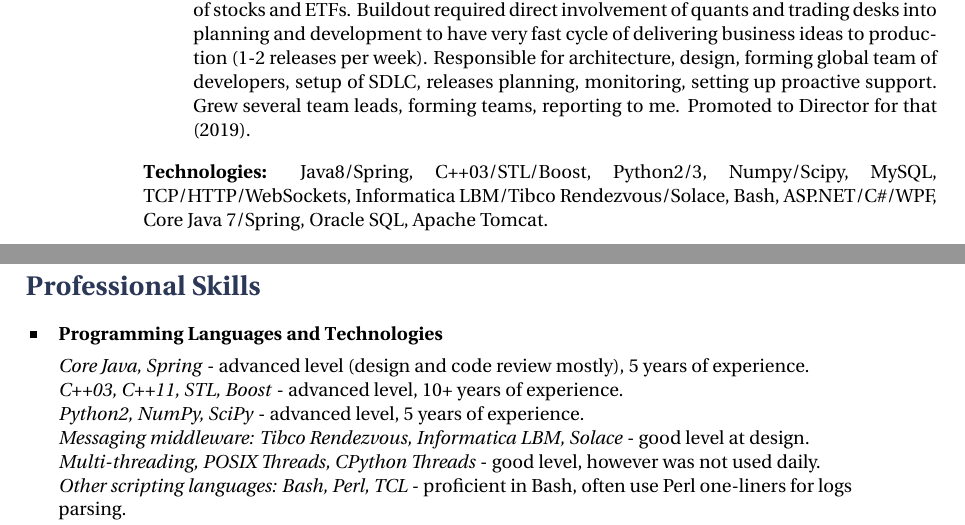
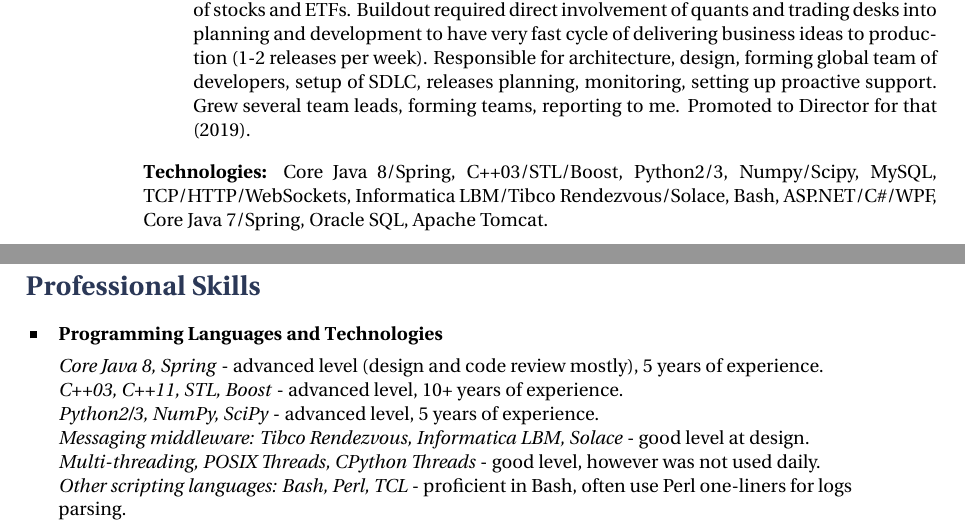
Before and after one commit to godiale/resume, a LaTeX CV (wilson_resume/godin.tex): two parts of pages 1 and 3 of 4, joined at a grey line, cut so that both start at the same text. Compiled offline with XeLaTeX.

Commit message:
minor wording adjustments

```diff
--- a/wilson_resume/godin.tex
+++ b/wilson_resume/godin.tex
@@ -115,7 +115,7 @@
 global team of developers, setup of SDLC, releases planning, monitoring, setting up proactive support.
 Grew several team leads, forming teams, reporting to me. Promoted to Director for that (2019).}
 \end{itemize}}
-{\rule{0mm}{5mm}\textbf{Technologies:} Java8/Spring, C++03/STL/Boost, Python2/3, Numpy/Scipy, MySQL, TCP/HTTP/WebSockets,
+{\rule{0mm}{5mm}\textbf{Technologies:} Core Java 8/Spring, C++03/STL/Boost, Python2/3, Numpy/Scipy, MySQL, TCP/HTTP/WebSockets,
 Informatica LBM/Tibco Rendezvous/Solace, Bash, ASP.NET/C\#/WPF, Core Java 7/Spring, Oracle SQL, Apache Tomcat.\\
 \rule{0mm}{5mm}\textbf{Operating Systems:} SUSE Linux Enterprise 11, RedHat Enterprise 7 (Server), Windows 7 (GUI, IDE).\\
 \rule{0mm}{5mm}\textbf{SDLC:} Atlassian Confluence/Jira/BitBucket, IntelliJ Idea/PyCharm, Eclipse CDT/PyDev, GIT/SVN,
@@ -234,9 +234,9 @@
 
 \skillgroup{Programming Languages and Technologies}
 {
-\textit{Core Java, Spring} - advanced level (design and code review mostly), 5 years of experience.\\
+\textit{Core Java 8, Spring} - advanced level (design and code review mostly), 5 years of experience.\\
 \textit{C++03, C++11, STL, Boost} - advanced level, 10+ years of experience.\\
-\textit{Python2, NumPy, SciPy} - advanced level, 5 years of experience.\\
+\textit{Python2/3, NumPy, SciPy} - advanced level, 5 years of experience.\\
 \textit{Messaging middleware: Tibco Rendezvous, Informatica LBM, Solace} - good level at design.\\
 \textit{Multi-threading, POSIX Threads, CPython Threads} - good level, however was not used daily.\\
 \textit{Other scripting languages: Bash, Perl, TCL} -  proficient in Bash, often use Perl one-liners for logs parsing.\\
```
